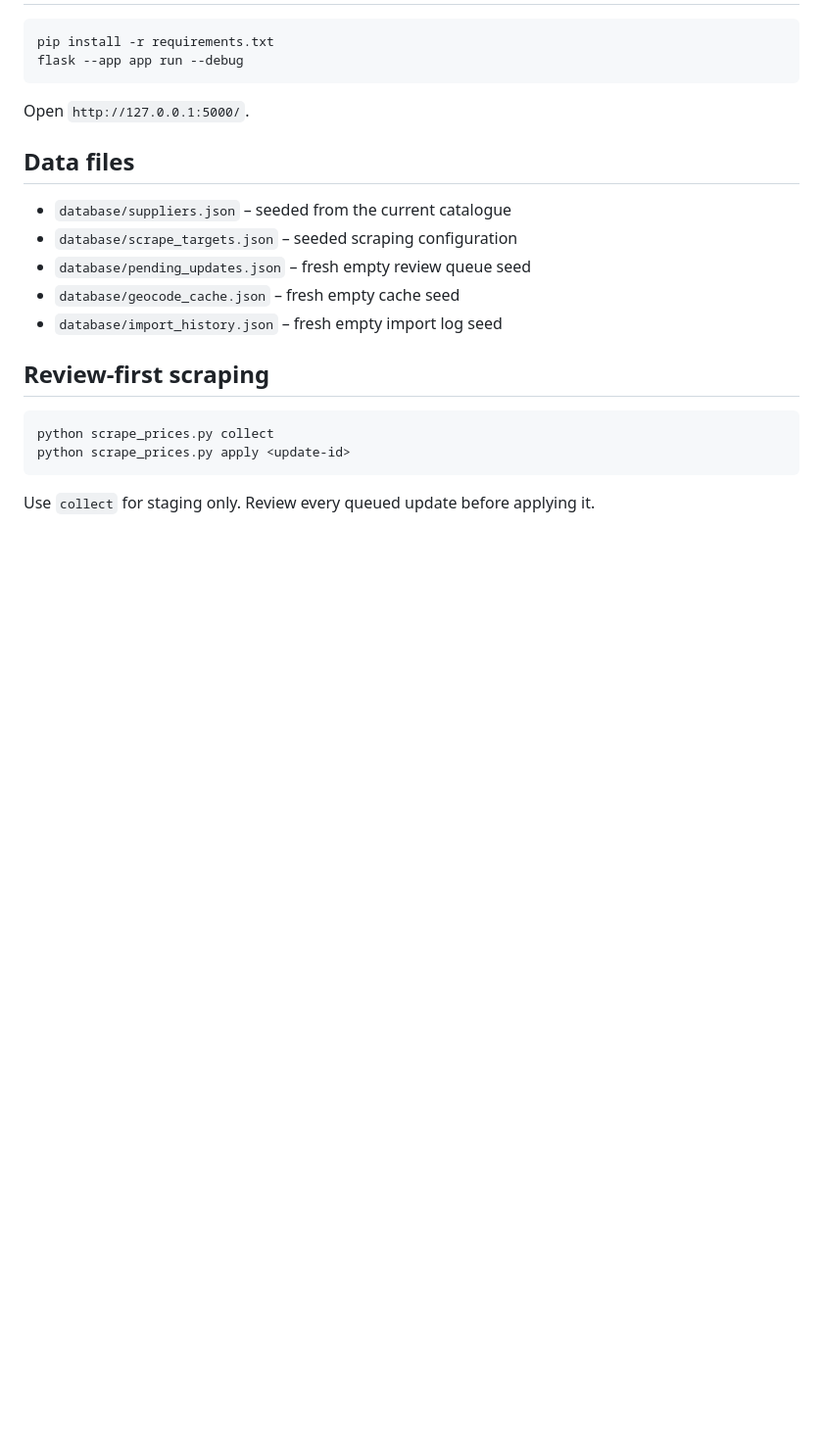
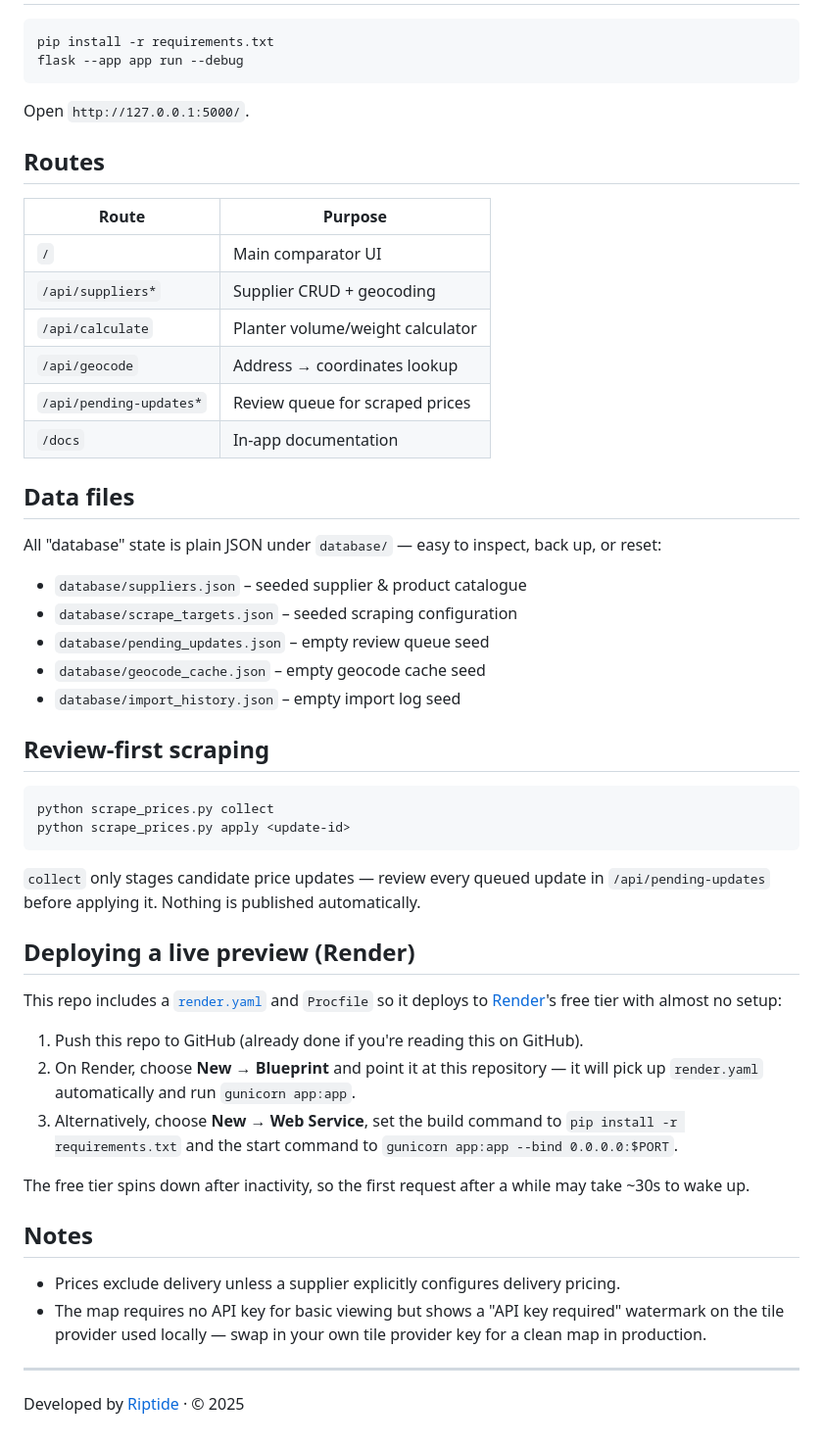
Before and after one commit to 28Riptide12/topsoil-price-comparator, a Markdown page: README.md, the part around one of its changes. Shown at 98% size. Rendered like a GitHub page; blank space fills up the shorter version.

````diff
--- a/README.md
+++ b/README.md
@@ -18,13 +34,26 @@ flask --app app run --debug
 
 Open `http://127.0.0.1:5000/`.
 
+## Routes
+
+| Route | Purpose |
+|---|---|
+| `/` | Main comparator UI |
+| `/api/suppliers*` | Supplier CRUD + geocoding |
+| `/api/calculate` | Planter volume/weight calculator |
+| `/api/geocode` | Address → coordinates lookup |
+| `/api/pending-updates*` | Review queue for scraped prices |
+| `/docs` | In-app documentation |
+
 ## Data files
 
-- `database/suppliers.json` – seeded from the current catalogue
+All "database" state is plain JSON under `database/` — easy to inspect, back up, or reset:
+
+- `database/suppliers.json` – seeded supplier & product catalogue
 - `database/scrape_targets.json` – seeded scraping configuration
-- `database/pending_updates.json` – fresh empty review queue seed
-- `database/geocode_cache.json` – fresh empty cache seed
-- `database/import_history.json` – fresh empty import log seed
+- `database/pending_updates.json` – empty review queue seed
+- `database/geocode_cache.json` – empty geocode cache seed
+- `database/import_history.json` – empty import log seed
 
 ## Review-first scraping
 
@@ -33,4 +62,28 @@ python scrape_prices.py collect
 python scrape_prices.py apply <update-id>
 ```
 
-Use `collect` for staging only. Review every queued update before applying it.
+`collect` only stages candidate price updates — review every queued update in `/api/pending-updates`
+before applying it. Nothing is published automatically.
+
+## Deploying a live preview (Render)
+
+This repo includes a [`render.yaml`](render.yaml) and `Procfile` so it deploys to
+[Render](https://render.com)'s free tier with almost no setup:
+
+1. Push this repo to GitHub (already done if you're reading this on GitHub).
+2. On Render, choose **New → Blueprint** and point it at this repository — it will pick up
+   `render.yaml` automatically and run `gunicorn app:app`.
+3. Alternatively, choose **New → Web Service**, set the build command to
+   `pip install -r requirements.txt` and the start command to `gunicorn app:app --bind 0.0.0.0:$PORT`.
+
+The free tier spins down after inactivity, so the first request after a while may take ~30s to wake up.
+
+## Notes
+
+- Prices exclude delivery unless a supplier explicitly configures delivery pricing.
+- The map requires no API key for basic viewing but shows a "API key required" watermark on the
+  tile provider used locally — swap in your own tile provider key for a clean map in production.
+
+---
+
+Developed by [Riptide](https://github.com/28Riptide12) · © 2025
````
Also changed, not shown: other parts of README.md (+24 -8 lines), screenshots/comparison.png (added), screenshots/hero.png (added), 4 other files.
